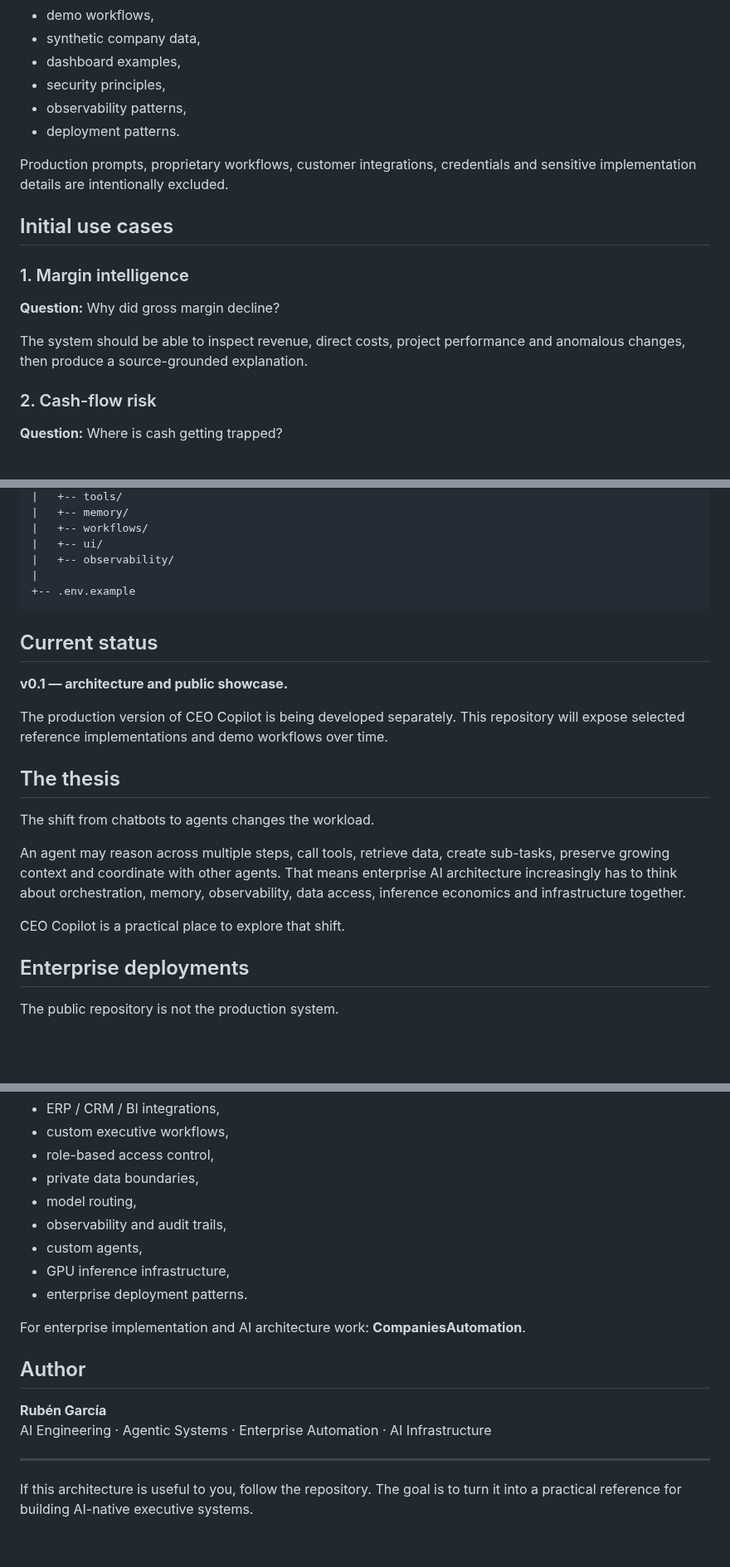
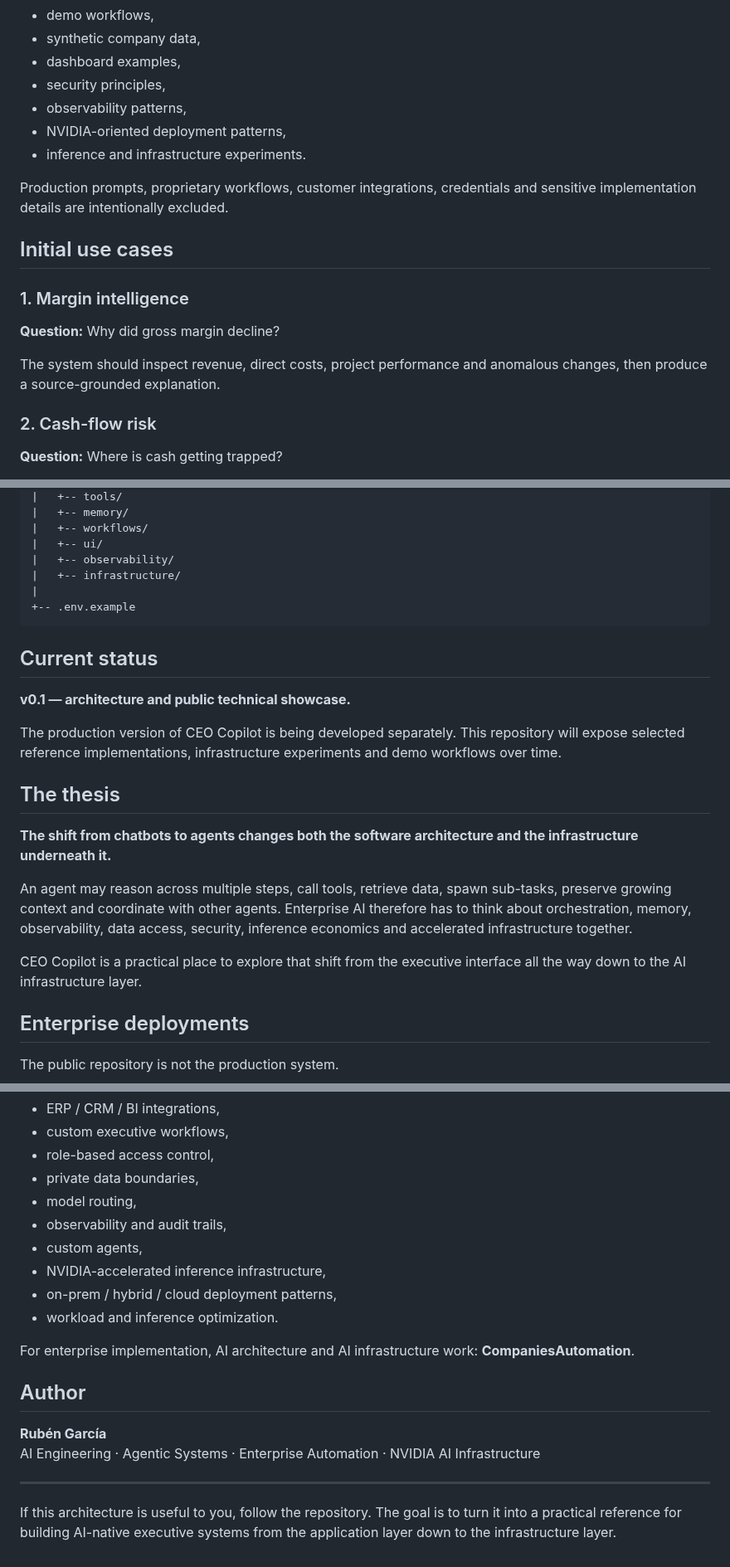
Before and after one commit to rgv3n/AI-Native-CEO-Copilot, a Markdown page: README.md, 3 parts joined by grey strips. Shown at 83% size. Rendered like a GitHub page; blank space fills up the shorter version.

````diff
--- a/README.md
+++ b/README.md
@@ -92,7 +133,8 @@ This public repository focuses on the parts that are useful for learning, evalua
 - dashboard examples,
 - security principles,
 - observability patterns,
-- deployment patterns.
+- NVIDIA-oriented deployment patterns,
+- inference and infrastructure experiments.
 
 Production prompts, proprietary workflows, customer integrations, credentials and sensitive implementation details are intentionally excluded.
 
@@ -102,7 +144,7 @@ Production prompts, proprietary workflows, customer integrations, credentials an
 
 **Question:** Why did gross margin decline?
 
-The system should be able to inspect revenue, direct costs, project performance and anomalous changes, then produce a source-grounded explanation.
+The system should inspect revenue, direct costs, project performance and anomalous changes, then produce a source-grounded explanation.
 
 ### 2. Cash-flow risk
 
@@ -147,23 +190,24 @@ AI-Native-CEO-Copilot/
 |   +-- workflows/
 |   +-- ui/
 |   +-- observability/
+|   +-- infrastructure/
 |
 +-- .env.example
 ```
 
 ## Current status
 
-**v0.1 — architecture and public showcase.**
+**v0.1 — architecture and public technical showcase.**
 
-The production version of CEO Copilot is being developed separately. This repository will expose selected reference implementations and demo workflows over time.
+The production version of CEO Copilot is being developed separately. This repository will expose selected reference implementations, infrastructure experiments and demo workflows over time.
 
 ## The thesis
 
-The shift from chatbots to agents changes the workload.
+**The shift from chatbots to agents changes both the software architecture and the infrastructure underneath it.**
 
-An agent may reason across multiple steps, call tools, retrieve data, create sub-tasks, preserve growing context and coordinate with other agents. That means enterprise AI architecture increasingly has to think about orchestration, memory, observability, data access, inference economics and infrastructure together.
+An agent may reason across multiple steps, call tools, retrieve data, spawn sub-tasks, preserve growing context and coordinate with other agents. Enterprise AI therefore has to think about orchestration, memory, observability, data access, security, inference economics and accelerated infrastructure together.
 
-CEO Copilot is a practical place to explore that shift.
+CEO Copilot is a practical place to explore that shift from the executive interface all the way down to the AI infrastructure layer.
 
 ## Enterprise deployments
 
@@ -178,16 +222,17 @@ Private deployments may include:
 - model routing,
 - observability and audit trails,
 - custom agents,
-- GPU inference infrastructure,
-- enterprise deployment patterns.
+- NVIDIA-accelerated inference infrastructure,
+- on-prem / hybrid / cloud deployment patterns,
+- workload and inference optimization.
 
-For enterprise implementation and AI architecture work: **CompaniesAutomation**.
+For enterprise implementation, AI architecture and AI infrastructure work: **CompaniesAutomation**.
 
 ## Author
 
 **Rubén García**
-AI Engineering · Agentic Systems · Enterprise Automation · AI Infrastructure
+AI Engineering · Agentic Systems · Enterprise Automation · NVIDIA AI Infrastructure
 
 ---
 
-If this architecture is useful to you, follow the repository. The goal is to turn it into a practical reference for building AI-native executive systems.
+If this architecture is useful to you, follow the repository. The goal is to turn it into a practical reference for building AI-native executive systems from the application layer down to the infrastructure layer.
````
Also changed, not shown: other parts of README.md (+81 -39 lines).
